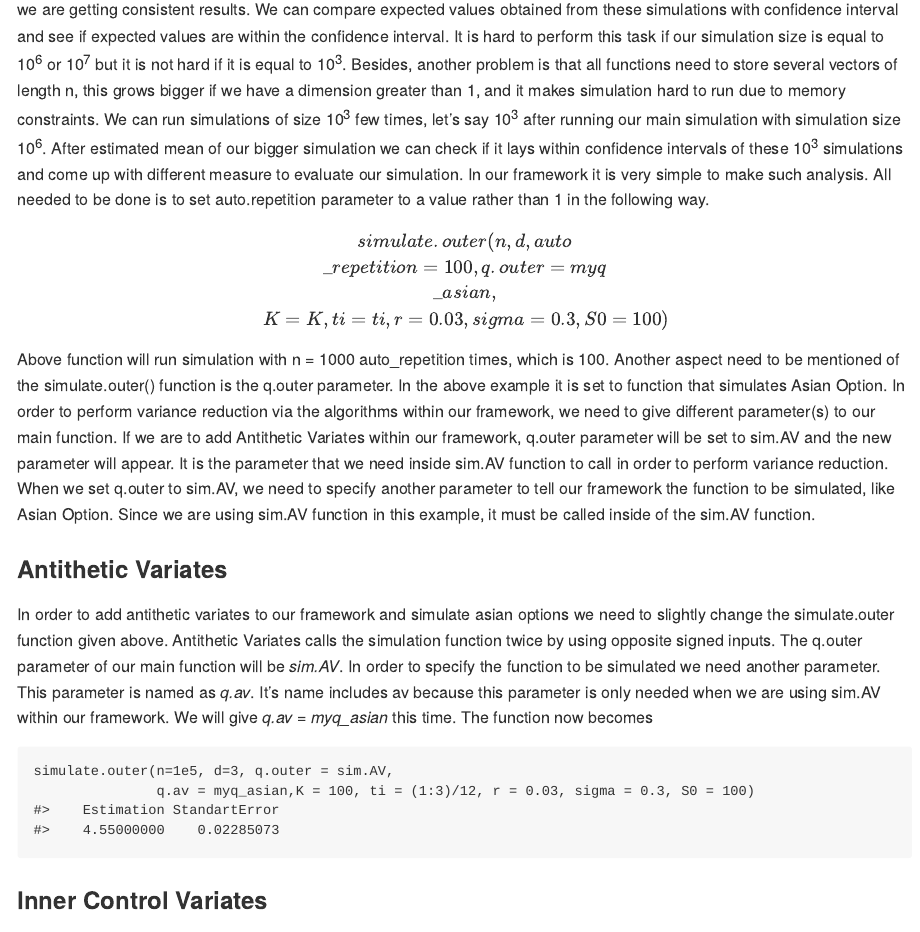
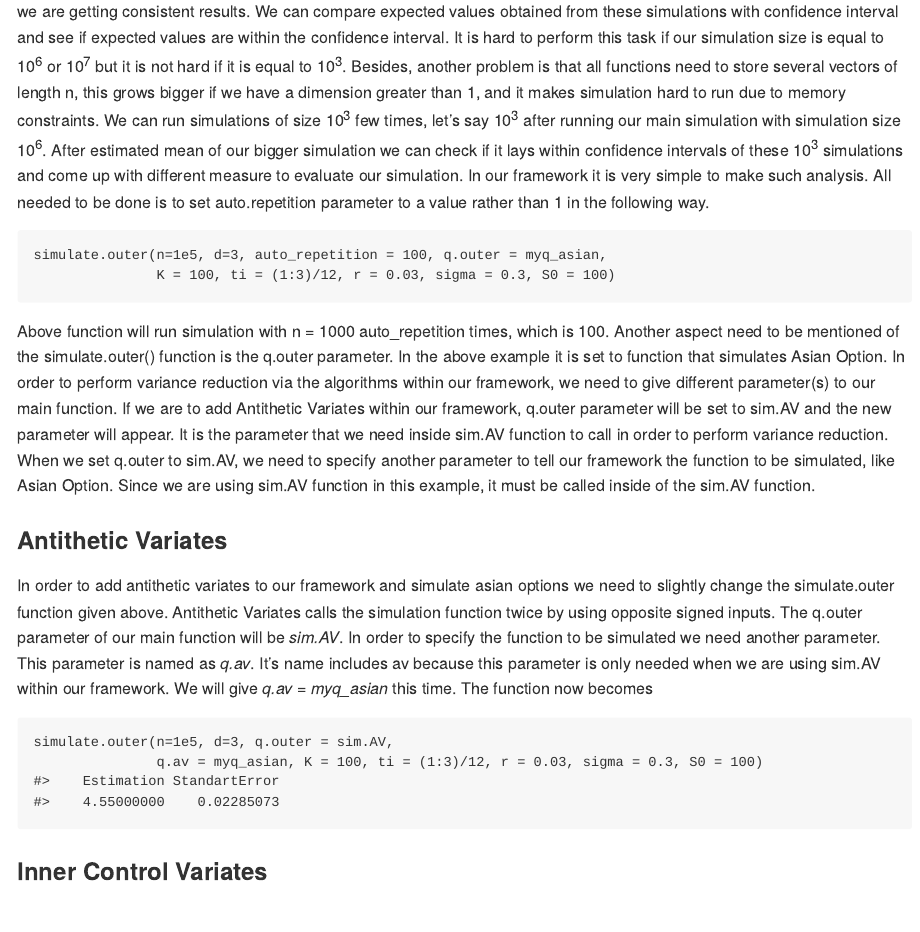
Before and after one commit to onurboyar/VarRedOpt, an R Markdown document (README.Rmd): the page in a window 1100 px wide, from 2360 px down before the commit and from 2200 px down after it, so that both start at the same text. The pictures show the output file README.md that the author committed with the source, drawn offline in the style of GitHub.

Commit message:
minor changes

````diff
--- a/README.Rmd
+++ b/README.Rmd
@@ -123,8 +123,10 @@ $10^3$ simulations and come up with different measure to evaluate our simulation
 simple to make such analysis. All needed to be done is to set auto.repetition parameter to a value rather
 than 1 in the following way.
 
-$$simulate.outer(n, d, auto\_repetition = 100, q.outer = myq\_asian, \\K = K, ti = ti, r = 0.03, sigma = 0.3, S0 = 100)$$
-
+```{r, eval=FALSE}
+simulate.outer(n=1e5, d=3, auto_repetition = 100, q.outer = myq_asian,
+               K = 100, ti = (1:3)/12, r = 0.03, sigma = 0.3, S0 = 100)
+```
 Above function will run simulation with n = 1000 auto_repetition times, which is 100.
 Another aspect need to be mentioned of the simulate.outer() function is the q.outer parameter. In the
 above example it is set to function that simulates Asian Option. In order to perform variance reduction
````
Also changed, not shown: README.md, README.Rmd (4 more changed lines).
